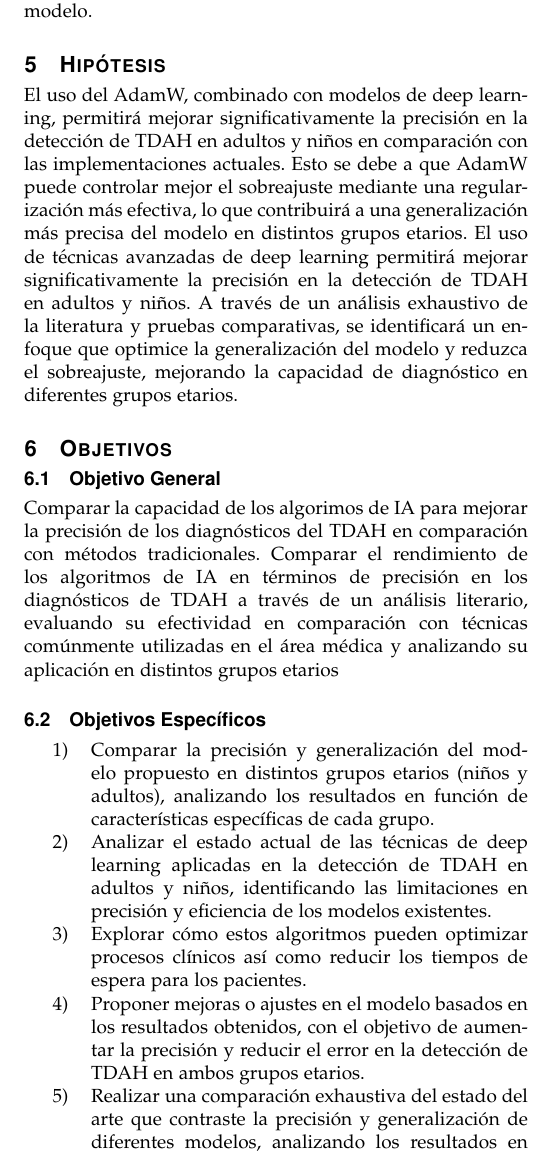
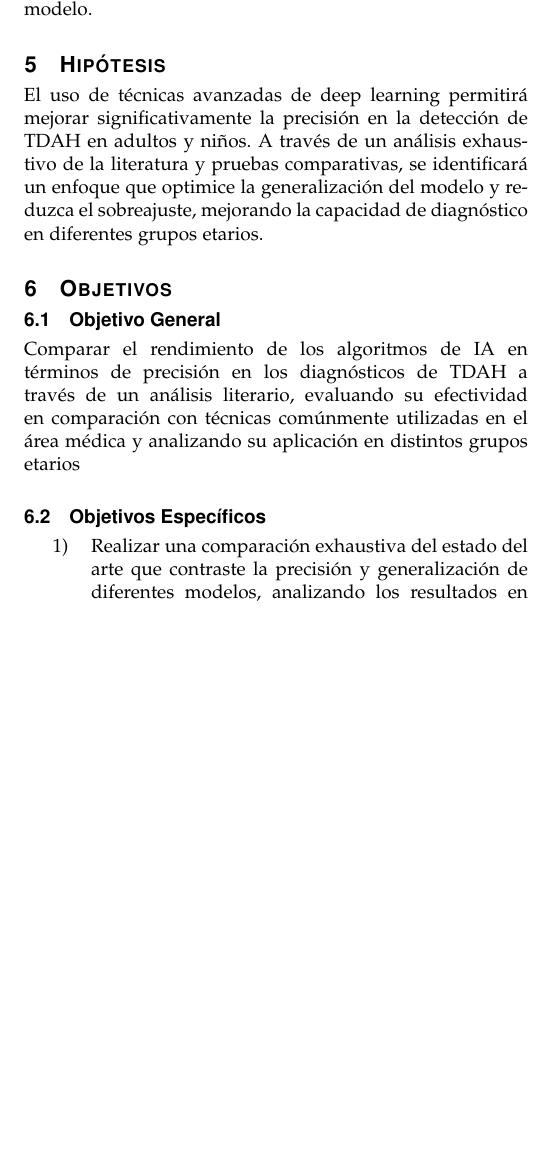
Before and after one commit to secretarybird97/adhd-protocol, a LaTeX paper (journal.tex): part of one column of page 3 of 4, cut so that both start at the same text, the shorter picture padded with empty space. Compiled offline with pdfLaTeX.

Commit message:
remove blobs

```diff
--- a/journal.tex
+++ b/journal.tex
@@ -78,19 +78,13 @@ Otro estudio publicado en el 2012 \cite{wall-2012}, menciona conseguir entrenar
 Para recomendar qué técnica o implementación de modelo de aprendizaje máquina utilizar, se tomará en cuenta la metodología de ciencia de datos Cross-Industry Standard Process for Data Mining (CRISP-DM), ya que es el estándar predeterminado que produce los mejores resultados para este tipo de proyectos \cite{schroer-2021}. Lo inconveniente es que la mayoría de estudios en el área no incluye la fase de lanzamiento (o deployment), pero este tiene sentido: para el contexto de investigación no es relevante como se lanza a producción el modelo, lo relevante son los descubrimientos y la metodología que llevaron a la conclusión de utilizar ese modelo.
 
 \section{Hipótesis}
-El uso del AdamW, combinado con modelos de deep learning, permitirá mejorar significativamente la precisión en la detección de TDAH en adultos y niños en comparación con las implementaciones actuales. Esto se debe a que AdamW puede controlar mejor el sobreajuste mediante una regularización más efectiva, lo que contribuirá a una generalización más precisa del modelo en distintos grupos etarios.
 El uso de técnicas avanzadas de deep learning permitirá mejorar significativamente la precisión en la detección de TDAH en adultos y niños. A través de un análisis exhaustivo de la literatura y pruebas comparativas, se identificará un enfoque que optimice la generalización del modelo y reduzca el sobreajuste, mejorando la capacidad de diagnóstico en diferentes grupos etarios.
 
 \section{Objetivos}
 \subsection{Objetivo General}
-Comparar la capacidad de los algorimos de IA para mejorar la precisión de los diagnósticos del TDAH en comparación con métodos tradicionales.
 Comparar el rendimiento de los algoritmos de IA en términos de precisión en los diagnósticos de TDAH a través de un análisis literario, evaluando su efectividad en comparación con técnicas comúnmente utilizadas en el área médica y analizando su aplicación en distintos grupos etarios
 
 \subsection{Objetivos Específicos}
 \begin{enumerate}
-    \item Comparar la precisión y generalización del modelo propuesto en distintos grupos etarios (niños y adultos), analizando los resultados en función de características específicas de cada grupo.
-    \item Analizar el estado actual de las técnicas de deep learning aplicadas en la detección de TDAH en adultos y niños, identificando las limitaciones en precisión y eficiencia de los modelos existentes.
-    \item Explorar cómo estos algoritmos pueden optimizar procesos clínicos así como reducir los tiempos de espera para los pacientes.
-    \item Proponer mejoras o ajustes en el modelo basados en los resultados obtenidos, con el objetivo de aumentar la precisión y reducir el error en la detección de TDAH en ambos grupos etarios.
     \item Realizar una comparación exhaustiva del estado del arte que contraste la precisión y generalización de diferentes modelos, analizando los resultados en función de características específicas de cada grupo.
     \item Investigar las técnicas de deep learning utilizadas en la actualidad en la detección del TDAH en adultos y niños, identificando sus limitaciones en términos de precisión, eficiencia y generalización en ambos grupos.
```
Also changed, not shown: journal.tex (2 more changed lines).
